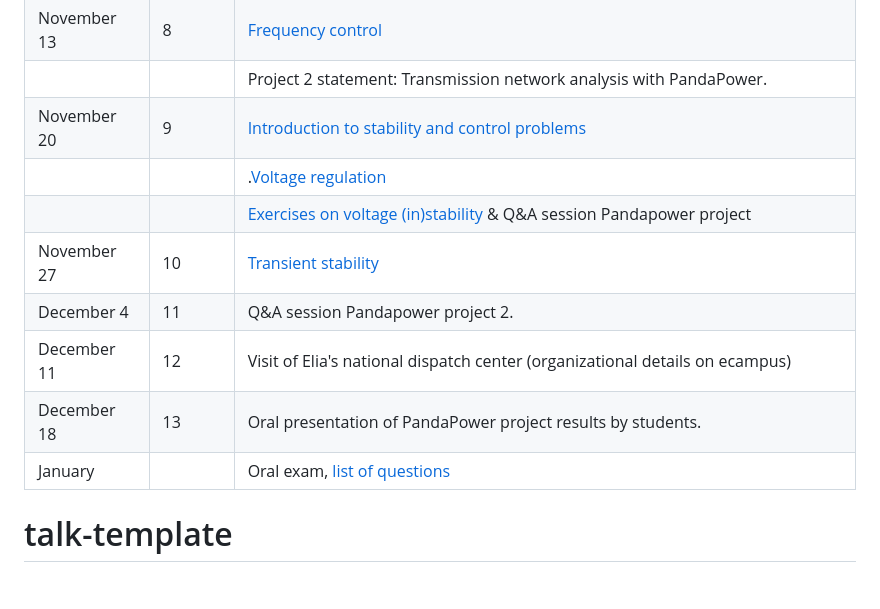
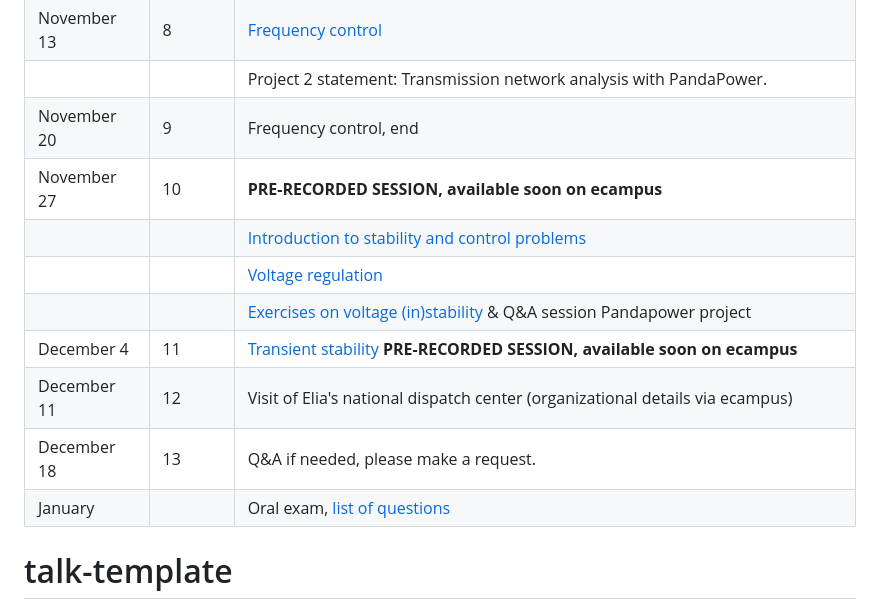
Before and after one commit to bcornelusse/ELEC0447-analysis-power-systems, a Markdown page: README.md, the part around the change. Rendered like a GitHub page; blank space fills up the shorter version.

```diff
--- a/README.md
+++ b/README.md
@@ -38,16 +38,15 @@ Instructors:
 |	November 6    	|	7	|	Project 1 presentations by students.  	|
 |	 November 13 	  |	8	|	[Frequency control](Lectures/frequency_control/main.pdf)  	|
 |	              	|	  |	Project 2 statement: Transmission network analysis with PandaPower.	|
-|	 November 20  	|	9	|	[Introduction to stability and control problems](Lectures/intro_stability/intro_stability.pdf) 	|
-|                 |   |.[Voltage regulation](Lectures/voltage_stability/voltage_stability.pdf) 	|
-|	              	|	  |	 [Exercises on voltage (in)stability](pdf/ELEC0447-TP6.pdf) & Q&A session Pandapower project	|
-|	 November 27  	|	10	|	 [Transient stability](Lectures/transient/main.pdf)  |
-|	 December 4  	  |	11	|	 Q&A session Pandapower project 2.	|
-|	 December 11  	|	12	|	 Visit of Elia's national dispatch center (organizational details on ecampus) 	|
-|	 December 18  	|	13	|	 Oral presentation of PandaPower project results by students. 	|
+|	 November 20  	|	9	|	Frequency control, end	|
+|	 November 27  	|	10	|	**PRE-RECORDED SESSION, available soon on ecampus** |
+|                 |   | [Introduction to stability and control problems](Lectures/intro_stability/intro_stability.pdf) 	|
+|                 |   | [Voltage regulation](Lectures/voltage_stability/voltage_stability.pdf) 	|
+|	              	|	  |	[Exercises on voltage (in)stability](pdf/ELEC0447-TP6.pdf) & Q&A session Pandapower project	|
+|	 December 4   	|	11	|	 [Transient stability](Lectures/transient/main.pdf) **PRE-RECORDED SESSION, available soon on ecampus** |
+|	 December 11  	|	12	|	 Visit of Elia's national dispatch center (organizational details via ecampus) 	|
+|	 December 18  	|	13	|	 Q&A if needed, please make a request. 	|
 |	 January      	|	  	|	 Oral exam,  [list of questions](pdf/20231212_ELEC0447_exam_questions.pdf) 	|
-
-
 
 
 
```
